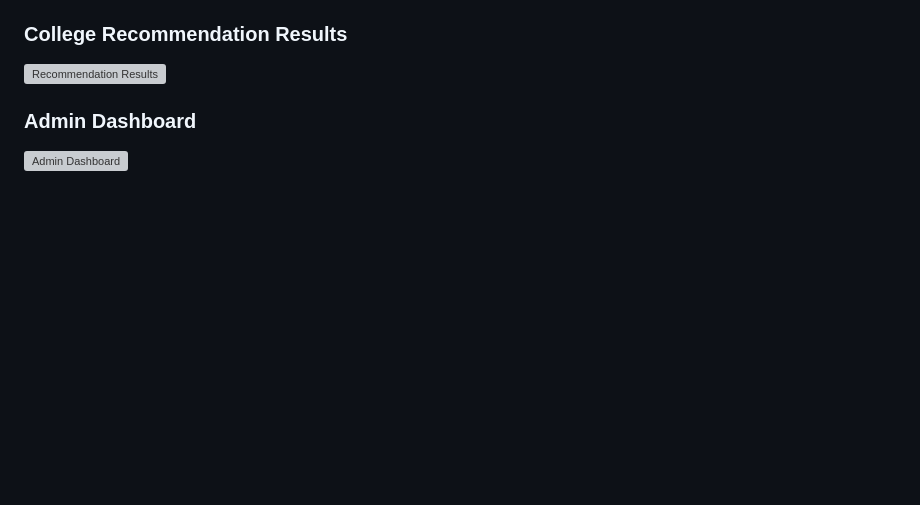
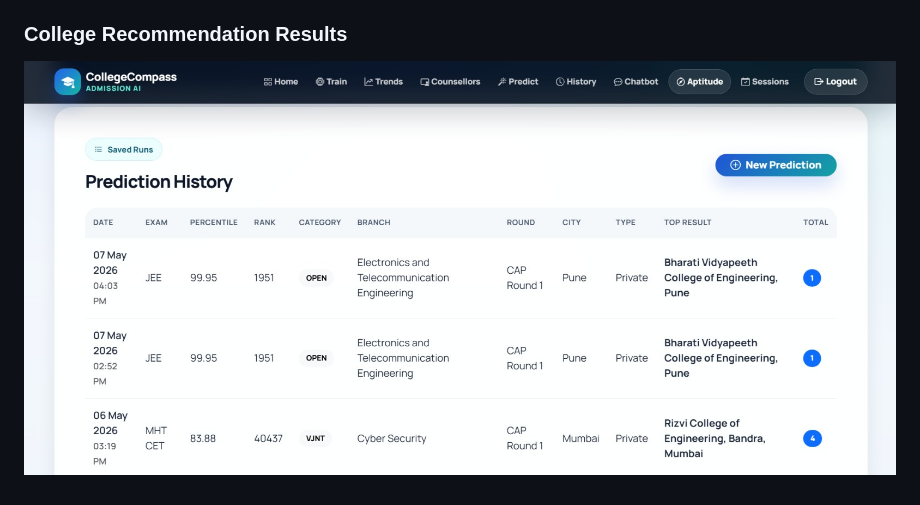
Before and after one commit to shrushti055/College-Prediction-System, a Markdown page: README.md, the part around one of its changes. Rendered like a GitHub page; blank space fills up the shorter version; grey boxes are pictures that could not be loaded.

```diff
--- a/README.md
+++ b/README.md
@@ -183,6 +183,3 @@ python manage.py runserver
 
 ### College Recommendation Results
-![Recommendation Results](screenshots/results.png)
-
-### Admin Dashboard
-![Admin Dashboard](screenshots/admin.png)
+![Recommendation Results](screenshots/perdiction.jpeg)
```
Also changed, not shown: other parts of README.md (+3 -3 lines).
